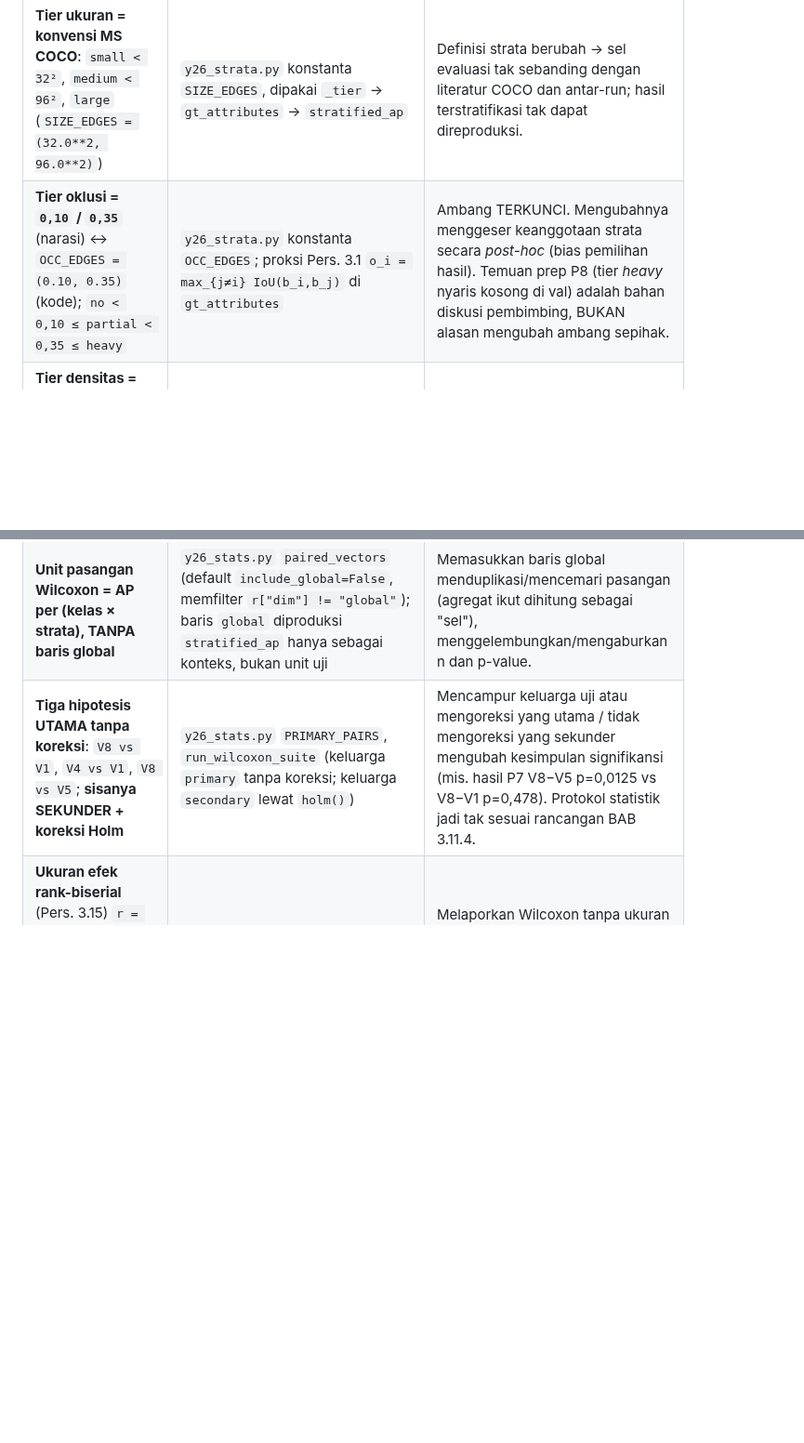
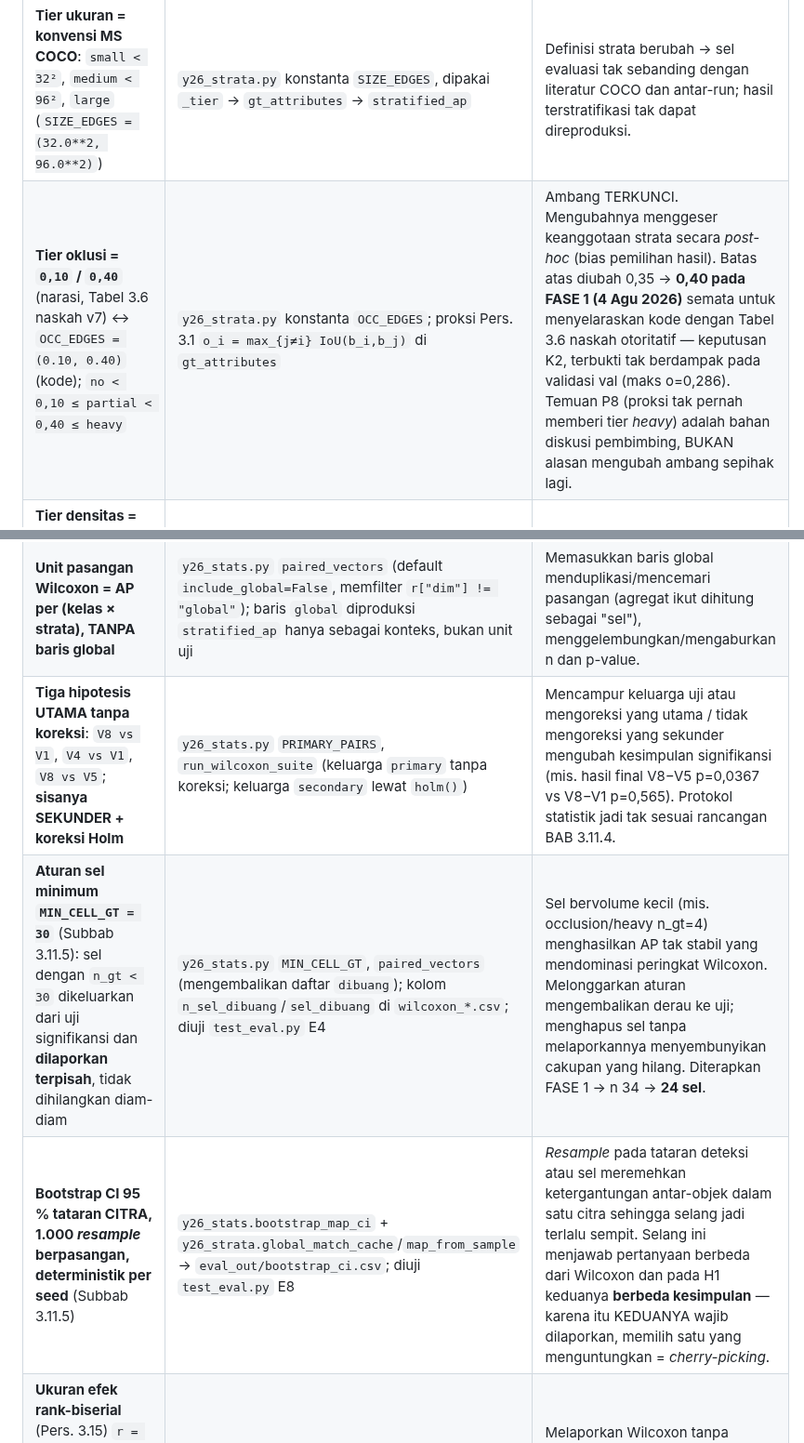
Before and after one commit to victoriavals/density-aware-yolo26-vehicle-counting, a Markdown page: .agents/rules/methodology-invariants.md, 2 parts joined by grey strips. Shown at 93% size. GitHub-like rendering; blank space fills up the shorter version.

Commit message:
docs: update methodology invariant rules

```diff
--- a/.agents/rules/methodology-invariants.md
+++ b/.agents/rules/methodology-invariants.md
@@ -13,10 +13,12 @@ Konteks pendukung ada di [Framing kebaruan](../knowledge/thesis-framing.md), [Ev
 | **Seed 0 + konfigurasi latih identik** untuk kedelapan varian (imgsz, optimizer MuSGD, lr, patience, epoch maks, augmentasi sama) | `train_ablation.py` (`train_once`, seed & argumen bersama tiap varian); nilai pemenang grid dibaca dari `dalw_best.json` | *Ablation* tak adil: selisih AP antar-varian jadi bercampur efek konfigurasi/keacakan, bukan murni efek komponen (HAM/P2/DALW). Ketiga hipotesis utama (V8−V1, V4−V1, V8−V5) kehilangan makna. |
 | **Batch identik untuk 8 varian; bila OOM turunkan untuk SEMUA**, bukan hanya varian ber-P2 | `train_ablation.py`; keputusan A-12 di [pending-decisions](../status/pending-decisions.md). Fakta P5: batch 16 bertahan penuh, *fallback* batch-8 TIDAK terpicu | Ukuran batch memengaruhi statistik gradien/BN; batch berbeda antar-varian menyuntikkan variabel perancu ke perbandingan. |
 | **Tier ukuran = konvensi MS COCO**: `small < 32²`, `medium < 96²`, `large` (`SIZE_EDGES = (32.0**2, 96.0**2)`) | `y26_strata.py` konstanta `SIZE_EDGES`, dipakai `_tier` → `gt_attributes` → `stratified_ap` | Definisi strata berubah → sel evaluasi tak sebanding dengan literatur COCO dan antar-run; hasil terstratifikasi tak dapat direproduksi. |
-| **Tier oklusi = `0,10` / `0,35`** (narasi) ↔ `OCC_EDGES = (0.10, 0.35)` (kode); `no < 0,10 ≤ partial < 0,35 ≤ heavy` | `y26_strata.py` konstanta `OCC_EDGES`; proksi Pers. 3.1 `o_i = max_{j≠i} IoU(b_i,b_j)` di `gt_attributes` | Ambang TERKUNCI. Mengubahnya menggeser keanggotaan strata secara *post-hoc* (bias pemilihan hasil). Temuan prep P8 (tier *heavy* nyaris kosong di val) adalah bahan diskusi pembimbing, BUKAN alasan mengubah ambang sepihak. |
+| **Tier oklusi = `0,10` / `0,40`** (narasi, Tabel 3.6 naskah v7) ↔ `OCC_EDGES = (0.10, 0.40)` (kode); `no < 0,10 ≤ partial < 0,40 ≤ heavy` | `y26_strata.py` konstanta `OCC_EDGES`; proksi Pers. 3.1 `o_i = max_{j≠i} IoU(b_i,b_j)` di `gt_attributes` | Ambang TERKUNCI. Mengubahnya menggeser keanggotaan strata secara *post-hoc* (bias pemilihan hasil). Batas atas diubah 0,35 → **0,40 pada FASE 1 (4 Agu 2026)** semata untuk menyelaraskan kode dengan Tabel 3.6 naskah otoritatif — keputusan K2, terbukti tak berdampak pada validasi val (maks o=0,286). Temuan P8 (proksi tak pernah memberi tier *heavy*) adalah bahan diskusi pembimbing, BUKAN alasan mengubah ambang sepihak lagi. |
 | **Tier densitas = `10` / `26`** (narasi) ↔ `DEN_EDGES = (10, 26)` (kode); `sparse < 10 ≤ medium < 26 ≤ dense`, selaras narasi BAB 1 ">25 objek/frame" | `y26_strata.py` konstanta `DEN_EDGES`; `den_t` per-citra di `gt_attributes` | Sama seperti oklusi: menggeser ambang = menggeser sel evaluasi *post-hoc*; densitas dinilai per-citra sehingga perubahan ambang mengubah subset citra yang dievaluasi. |
 | **Unit pasangan Wilcoxon = AP per (kelas × strata), TANPA baris global** | `y26_stats.py` `paired_vectors` (default `include_global=False`, memfilter `r["dim"] != "global"`); baris `global` diproduksi `stratified_ap` hanya sebagai konteks, bukan unit uji | Memasukkan baris global menduplikasi/mencemari pasangan (agregat ikut dihitung sebagai "sel"), menggelembungkan/mengaburkan n dan p-value. |
-| **Tiga hipotesis UTAMA tanpa koreksi**: `V8 vs V1`, `V4 vs V1`, `V8 vs V5`; **sisanya SEKUNDER + koreksi Holm** | `y26_stats.py` `PRIMARY_PAIRS`, `run_wilcoxon_suite` (keluarga `primary` tanpa koreksi; keluarga `secondary` lewat `holm()`) | Mencampur keluarga uji atau mengoreksi yang utama / tidak mengoreksi yang sekunder mengubah kesimpulan signifikansi (mis. hasil P7 V8−V5 p=0,0125 vs V8−V1 p=0,478). Protokol statistik jadi tak sesuai rancangan BAB 3.11.4. |
+| **Tiga hipotesis UTAMA tanpa koreksi**: `V8 vs V1`, `V4 vs V1`, `V8 vs V5`; **sisanya SEKUNDER + koreksi Holm** | `y26_stats.py` `PRIMARY_PAIRS`, `run_wilcoxon_suite` (keluarga `primary` tanpa koreksi; keluarga `secondary` lewat `holm()`) | Mencampur keluarga uji atau mengoreksi yang utama / tidak mengoreksi yang sekunder mengubah kesimpulan signifikansi (mis. hasil final V8−V5 p=0,0367 vs V8−V1 p=0,565). Protokol statistik jadi tak sesuai rancangan BAB 3.11.4. |
+| **Aturan sel minimum `MIN_CELL_GT = 30`** (Subbab 3.11.5): sel dengan `n_gt < 30` dikeluarkan dari uji signifikansi dan **dilaporkan terpisah**, tidak dihilangkan diam-diam | `y26_stats.py` `MIN_CELL_GT`, `paired_vectors` (mengembalikan daftar `dibuang`); kolom `n_sel_dibuang`/`sel_dibuang` di `wilcoxon_*.csv`; diuji `test_eval.py` E4 | Sel bervolume kecil (mis. occlusion/heavy n_gt=4) menghasilkan AP tak stabil yang mendominasi peringkat Wilcoxon. Melonggarkan aturan mengembalikan derau ke uji; menghapus sel tanpa melaporkannya menyembunyikan cakupan yang hilang. Diterapkan FASE 1 → n 34 → **24 sel**. |
+| **Bootstrap CI 95 % tataran CITRA, 1.000 *resample* berpasangan, deterministik per seed** (Subbab 3.11.5) | `y26_stats.bootstrap_map_ci` + `y26_strata.global_match_cache`/`map_from_sample` → `eval_out/bootstrap_ci.csv`; diuji `test_eval.py` E8 | *Resample* pada tataran deteksi atau sel meremehkan ketergantungan antar-objek dalam satu citra sehingga selang jadi terlalu sempit. Selang ini menjawab pertanyaan berbeda dari Wilcoxon dan pada H1 keduanya **berbeda kesimpulan** — karena itu KEDUANYA wajib dilaporkan, memilih satu yang menguntungkan = *cherry-picking*. |
 | **Ukuran efek rank-biserial** (Pers. 3.15) `r = (W⁺−W⁻)/(W⁺+W⁻)`; selisih nol dibuang (metode `wilcox`), *ties* pakai peringkat rata-rata | `y26_stats.py` `rank_biserial`, dipanggil `wilcoxon_pair` | Melaporkan Wilcoxon tanpa ukuran efek (revisi pembimbing) atau menghitung r dengan aturan *ties*/zero berbeda → angka efek tak konsisten dengan naskah. |
 | **MAPE hanya untuk `y_t > 0`**; proporsi interval yang dikecualikan WAJIB dilaporkan | `y26_counting.py` (metrik MAE/RMSE/MAPE per interval); aturan §14 & [counting](../knowledge/counting.md) | MAPE pada `y_t = 0` = pembagian nol / lonjakan tak terhingga → metrik penghitungan rusak dan tak dapat dibandingkan. |
 | **Pejalan kaki (`pedestrian`) DIKECUALIKAN dari penghitungan** (objek konteks, bukan kendaraan) | `y26_counting.py` (*virtual line crossing* per arah × kelas, kelas pejalan kaki di-*skip*); definisi kelas di [dataset](../knowledge/dataset.md) | Menghitung pejalan kaki mengubah definisi target RQ5 dan menggelembungkan hitungan kendaraan → MAE/RMSE/MAPE tak sahih. |
```
